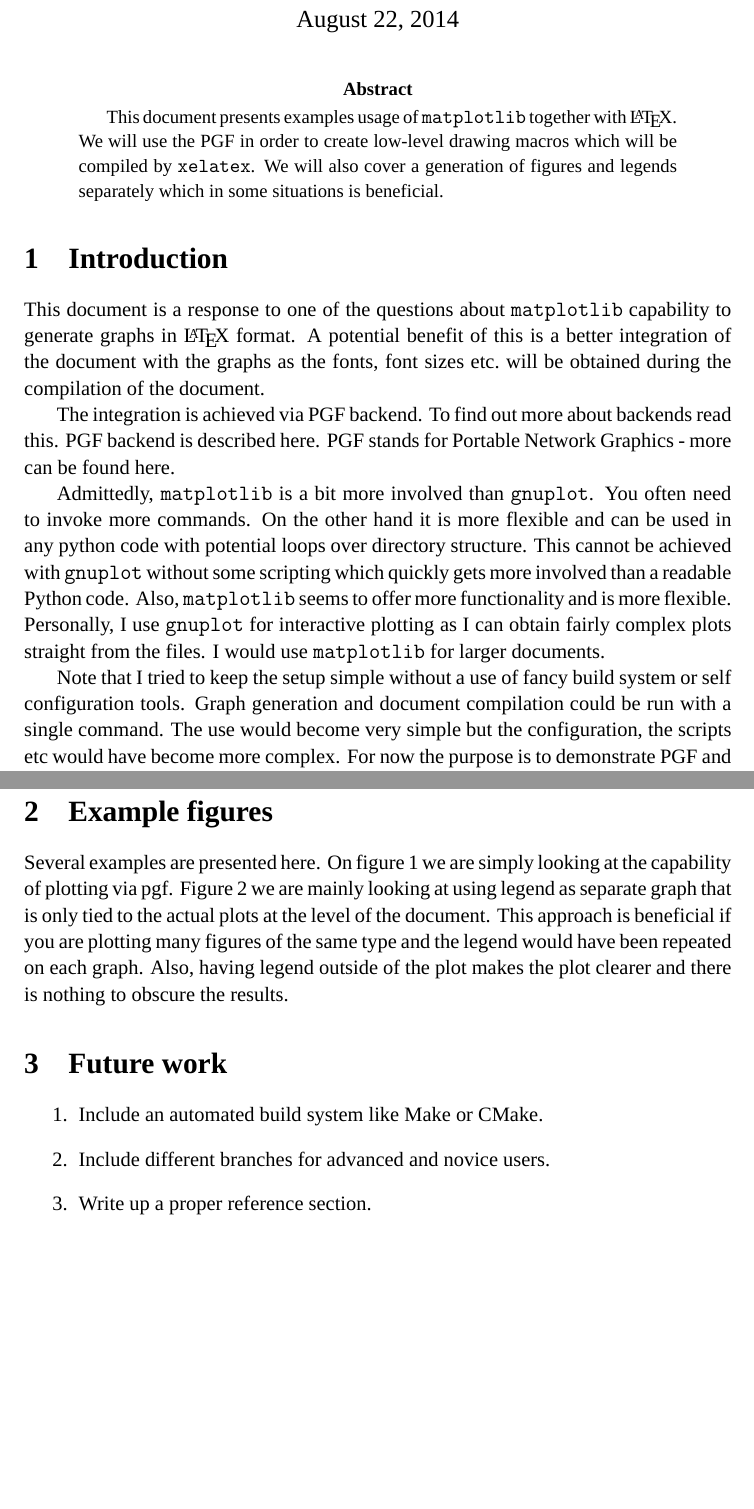
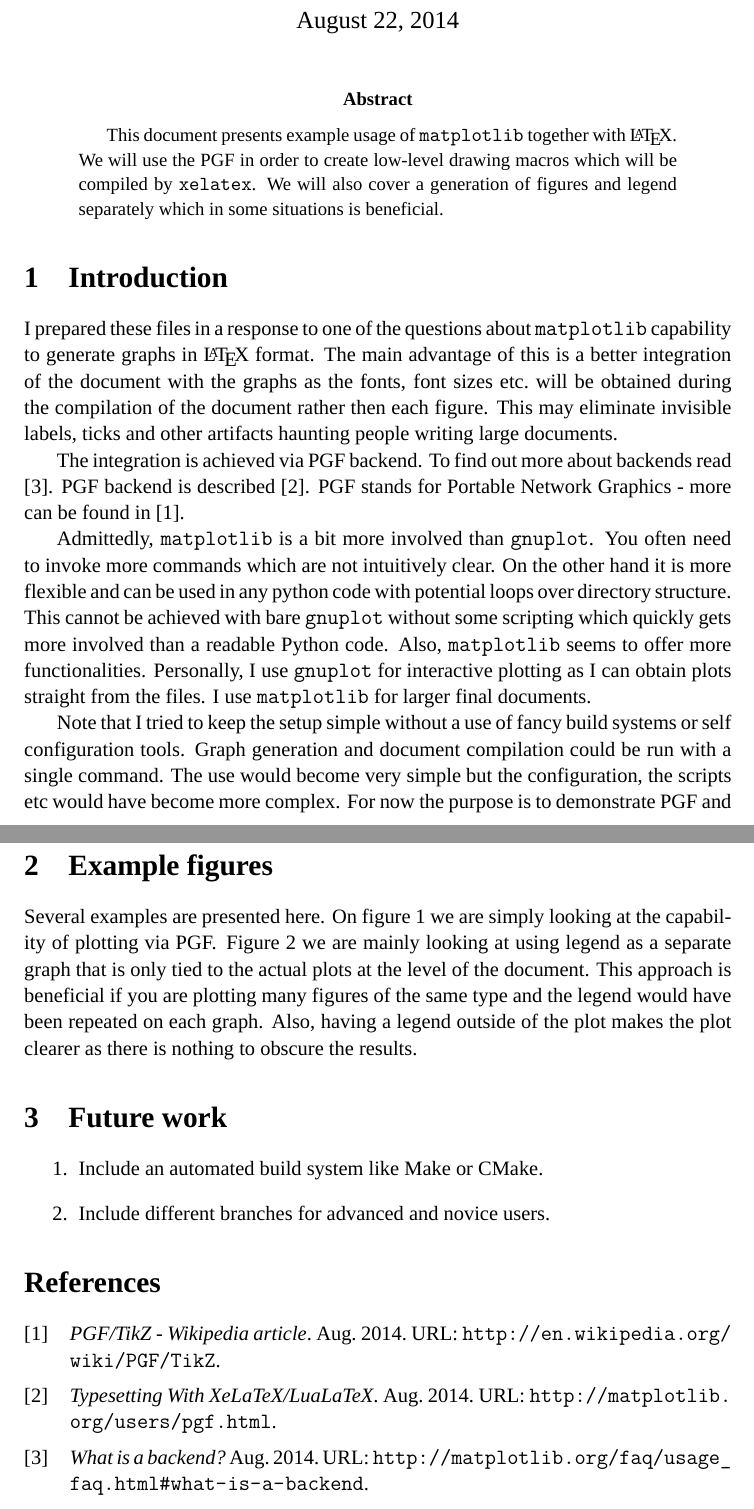
Before and after one commit to robertsawko/matplot_latex_examples, a LaTeX problem sheet (example.tex, which reads references.bib): two parts of pages 1 and 2 of 3, joined at a grey line, cut so that both start at the same text, the shorter picture padded with empty space. Compiled offline with XeLaTeX.

Commit message:
Add reference section

```diff
--- a/example.tex
+++ b/example.tex
@@ -5,11 +5,14 @@
 \usepackage{amsmath}
 \usepackage{amsfonts}
 \usepackage{authblk}
-\usepackage{booktabs}
 \usepackage{fontspec}
 \usepackage{graphicx}
 \usepackage{hyperref}
 \usepackage{pgf}
+
+% Biblatex support for references
+\usepackage[style=numeric]{biblatex}
+\addbibresource{references.bib}
 
 %\addbibresource{references.bib}
 %Get rid of these nasty lines around links
@@ -28,34 +31,36 @@
 
 \begin{abstract}
 
-  This document presents examples usage of \texttt{matplotlib} together with
+  This document presents example usage of \texttt{matplotlib} together with
   \LaTeX. We will use the PGF in order to create low-level drawing macros which
   will be compiled by \texttt{xelatex}. We will also cover a generation of
-  figures and legends separately which in some situations is beneficial.
+  figures and legend separately which in some situations is beneficial.
+
 \end{abstract}
 
 \section{Introduction}
-This document is a response to one of the questions about \texttt{matplotlib}
-capability to generate graphs in \LaTeX\ format. A potential benefit of this is
-a better integration of the document with the graphs as the fonts, font sizes
-etc.\ will be obtained during the compilation of the document.
+I prepared these files in a response to one of the questions about
+\texttt{matplotlib} capability to generate graphs in \LaTeX\ format. The main
+advantage of this is a better integration of the document with the graphs as the
+fonts, font sizes etc.\ will be obtained during the compilation of the document
+rather then each figure. This may eliminate invisible labels, ticks and other
+artifacts haunting people writing large documents.
 
 The integration is achieved via PGF backend. To find out more about backends
-read \href{http://matplotlib.org/faq/usage_faq.html#what-is-a-backend}{this}.
-PGF backend is described \href{http://matplotlib.org/users/pgf.html}{here}. PGF
-stands for Portable Network Graphics - more can be found here.
+read \cite{backend}. PGF backend is described \cite{pgf}. PGF stands for Portable
+Network Graphics - more can be found in \cite{pgfwiki}.
 
 Admittedly, \texttt{matplotlib} is a bit more involved than \texttt{gnuplot}.
-You often need to invoke more commands. On the other hand it is more flexible
-and can be used in any python code with potential loops over directory
-structure. This cannot be achieved with \texttt{gnuplot} without some scripting
-which quickly gets more involved than a readable Python code. Also,
-\texttt{matplotlib} seems to offer more functionality and is more flexible.
-Personally, I use \texttt{gnuplot} for interactive plotting as I can obtain
-fairly complex plots straight from the files. I would use \texttt{matplotlib}
-for larger documents.
+You often need to invoke more commands which are not intuitively clear. On the
+other hand it is more flexible and can be used in any python code with potential
+loops over directory structure. This cannot be achieved with bare
+\texttt{gnuplot} without some scripting which quickly gets more involved than a
+readable Python code. Also, \texttt{matplotlib} seems to offer more
+functionalities. Personally, I use \texttt{gnuplot} for interactive plotting as
+I can obtain plots straight from the files. I use \texttt{matplotlib} for larger
+final documents.
 
-Note that I tried to keep the setup simple without a use of fancy build system
+Note that I tried to keep the setup simple without a use of fancy build systems
 or self configuration tools. Graph generation and document compilation could be
 run with a single command. The use would become very simple but the
 configuration, the scripts etc would have become more complex. For now the
@@ -66,12 +71,12 @@ to run this with \texttt{make} or \texttt{cmake}.
 \section{Example figures}
 
 Several examples are presented here. On figure~\ref{fig:latex} we are simply
-looking at the capability of plotting via pgf. Figure~\ref{fig:several} we are
-mainly looking at using legend as separate graph that is only tied to the actual
+looking at the capability of plotting via PGF\@. Figure~\ref{fig:several} we are
+mainly looking at using legend as a separate graph that is only tied to the actual
 plots at the level of the document. This approach is beneficial if you are
 plotting many figures of the same type and the legend would have been repeated
-on each graph. Also, having legend outside of the plot makes the plot clearer
-and there is nothing to obscure the results.
+on each graph. Also, having a legend outside of the plot makes the plot clearer
+as there is nothing to obscure the results.
 
 
 \begin{figure}[t]
@@ -103,6 +108,7 @@ and there is nothing to obscure the results.
 \begin{enumerate}
   \item Include an automated build system like Make or CMake.
   \item Include different branches for advanced and novice users.
-  \item Write up a proper reference section.
 \end{enumerate}
+
+\printbibliography
 \end{document}
--- /dev/null
+++ b/references.bib
@@ -0,0 +1,10 @@
+@online{backend,
+  title = {What is a backend?},
+  url = {http://matplotlib.org/faq/usage_faq.html#what-is-a-backend},
+  howpublished = {Online},
+  date = {2014-08}
+}
+
+@online{pgf,
+  title = {Typesetting With XeLaTeX/LuaLaTeX},
+  url = {http://matplotlib.org/users/pgf.html},
@@ -0,0 +16,5 @@
+  title = {PGF/TikZ - Wikipedia article},
+  url = {http://en.wikipedia.org/wiki/PGF/TikZ},
+  howpublished = {Online},
+  date = {2014-08}
+}
```
Also changed, not shown: README.md, example.tex (2 more changed lines), references.bib (5 more changed lines), 2 other files.
